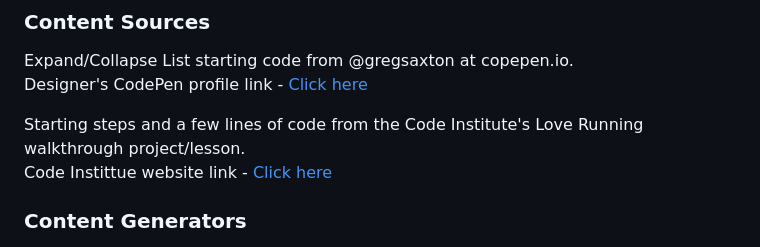
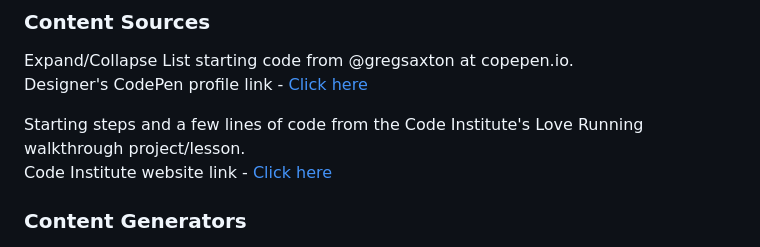
Before and after one commit to k-nadia/project-1, a Markdown page: README.md, the part around the change. GitHub-like rendering.

```diff
--- a/README.md
+++ b/README.md
@@ -297,7 +297,7 @@ Expand/Collapse List starting code from @gregsaxton at copepen.io.
 
  Starting steps and a few lines of code from the Code Institute's Love Running walkthrough project/lesson.
  <br>
- Code Instittue website link - [Click here](https://codeinstitute.net)
+ Code Institute website link - [Click here](https://codeinstitute.net)
 
 ### **Content Generators**
 -  [![Favicon.io](https://img.shields.io/badge/Favicon.io-grey?)](https://favicon.io/) - A favicon.ico icon tool used to generate or download favicon icons in all required sizes. Favicon.io was used to generate favicon.ico file from the Kennet logo JPEG image.
```
Also changed, not shown: assets/images/thumbnails/thumbnail-logo.png (added).
